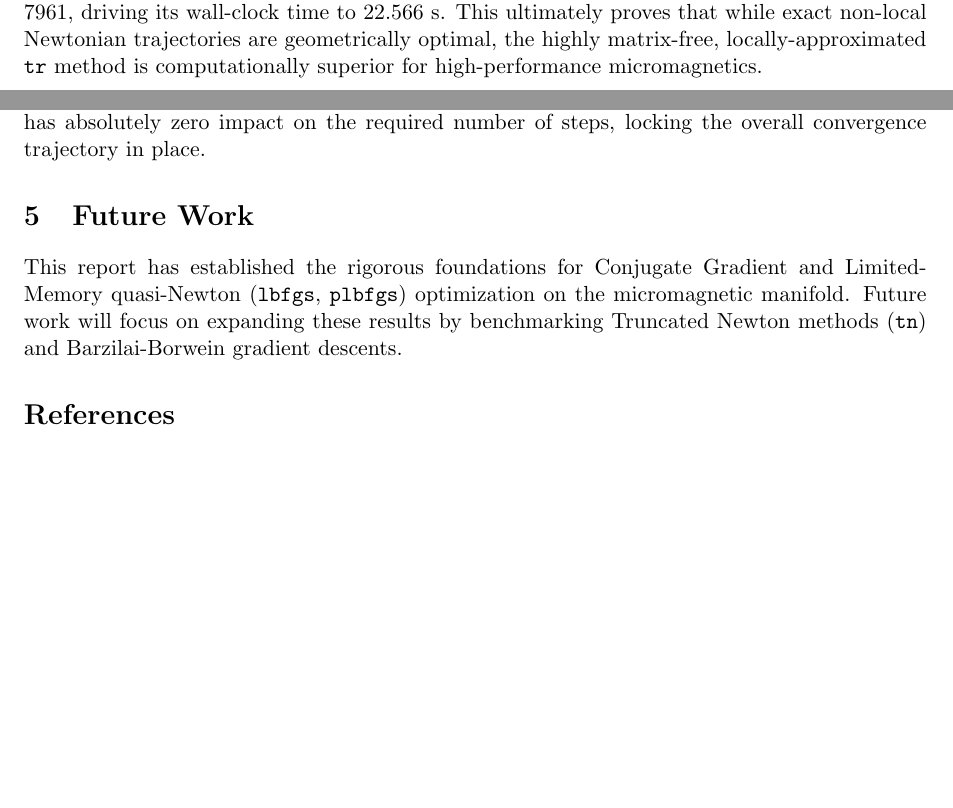
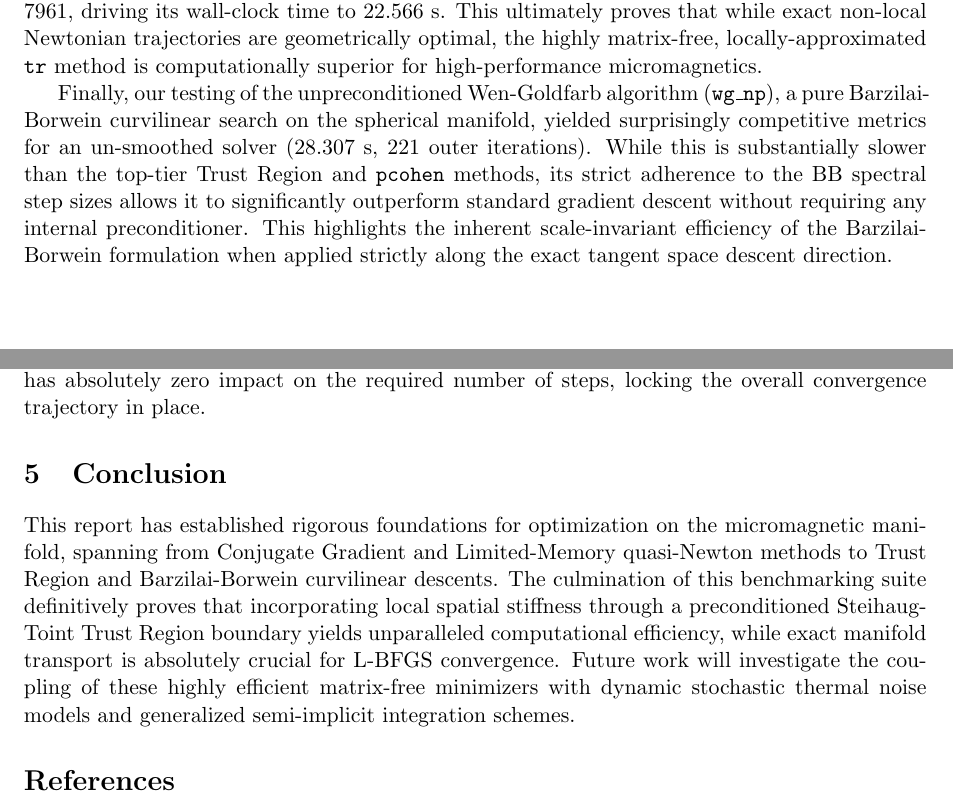
Before and after one commit to MaMMoS-project/mumag_matrixfree2, a LaTeX paper (doc/cg_comparison.tex): two parts of pages 8 and 9 of 9, joined at a grey line, cut so that both start at the same text, the shorter picture padded with empty space. Compiled offline with pdfLaTeX.

Commit message:
Update LaTeX with wg_np results and final conclusion

```diff
--- a/doc/cg_comparison.tex
+++ b/doc/cg_comparison.tex
@@ -189,6 +190,8 @@ However, the newly implemented Local Trust Region algorithm (\texttt{tr}) comple
 
 In contrast, the Preconditioned Trust Region (\texttt{ptr}) variant demonstrates a fascinating mathematical dichotomy. By explicitly coupling the non-local full Hessian operator with the local spatial AMG preconditioner, \texttt{ptr} yields incredibly accurate true-Newtonian search directions. It slashes through the complex manifold landscape to complete the entire hysteresis loop in an astonishingly minimal \textbf{66 outer steps}, setting the absolute record for shortest geometric trajectory. However, because resolving the full Hessian requires an expensive Poisson solve during every single inner Steihaug iteration, the total demagnetization solver count explodes to $7961$, driving its wall-clock time to $22.566$ s. This ultimately proves that while exact non-local Newtonian trajectories are geometrically optimal, the highly matrix-free, locally-approximated \texttt{tr} method is computationally superior for high-performance micromagnetics.
 
+Finally, our testing of the unpreconditioned Wen-Goldfarb algorithm (\texttt{wg\_np}), a pure Barzilai-Borwein curvilinear search on the spherical manifold, yielded surprisingly competitive metrics for an un-smoothed solver (28.307 s, 221 outer iterations). While this is substantially slower than the top-tier Trust Region and \texttt{pcohen} methods, its strict adherence to the BB spectral step sizes allows it to significantly outperform standard gradient descent without requiring any internal preconditioner. This highlights the inherent scale-invariant efficiency of the Barzilai-Borwein formulation when applied strictly along the exact tangent space descent direction.
+
 \subsection{Influence of L-BFGS Memory Size}
 A parametric sweep of the L-BFGS memory capacity ($m=3$, $m=5$, and $m=10$) reveals a remarkably profound physical result: the number of outer iterations ($N_{\text{iter}}$) and function evaluations ($N_f$) are almost entirely invariant to the memory size. For instance, \texttt{dplbfgs} strictly requires $88$ outer iterations regardless of whether $m=3$, $m=5$, or $m=10$. This invariance is a direct testament to the extreme efficiency of the spatial preconditioners and the Newton-like trajectory of the solver.
 
@@ -196,8 +199,8 @@ This phenomenon can be deduced mathematically from the structure of the simulati
 
 Consequently, a memory buffer of size $m=10$ provides zero algorithmic benefit because the optimizer physically reaches the minimum before it can even reach index 6. Even for a smaller buffer of $m=3$, the algorithm only overwrites the 4th and 5th oldest vectors. Because these older vectors are too stale to significantly improve the local secant approximation, losing them has absolutely zero impact on the required number of steps, locking the overall convergence trajectory in place.
 
-\section{Future Work}
-This report has established the rigorous foundations for Conjugate Gradient and Limited-Memory quasi-Newton (\texttt{lbfgs}, \texttt{plbfgs}) optimization on the micromagnetic manifold. Future work will focus on expanding these results by benchmarking Truncated Newton methods (\texttt{tn}) and Barzilai-Borwein gradient descents.
+\section{Conclusion}
+This report has established rigorous foundations for optimization on the micromagnetic manifold, spanning from Conjugate Gradient and Limited-Memory quasi-Newton methods to Trust Region and Barzilai-Borwein curvilinear descents. The culmination of this benchmarking suite definitively proves that incorporating local spatial stiffness through a preconditioned Steihaug-Toint Trust Region boundary yields unparalleled computational efficiency, while exact manifold transport is absolutely crucial for L-BFGS convergence. Future work will investigate the coupling of these highly efficient matrix-free minimizers with dynamic stochastic thermal noise models and generalized semi-implicit integration schemes.
 
 \bibliographystyle{plain}
 \bibliography{references}
```
Also changed, not shown: doc/cg_comparison.tex (1 more changed lines).
